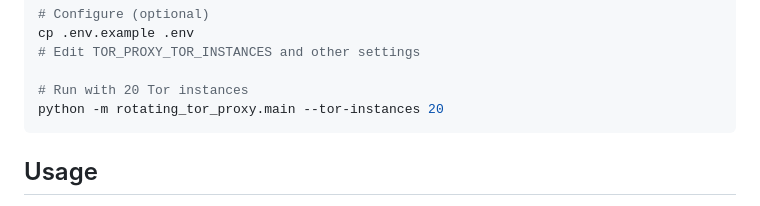
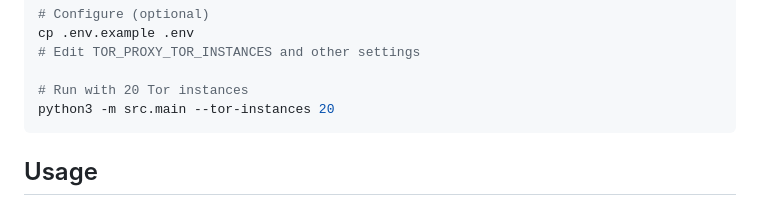
Before and after one commit to EvgeniiDev/rotating-tor-http-proxy, a Markdown page: README.md, the part around the change. GitHub-like rendering.

````diff
--- a/README.md
+++ b/README.md
@@ -61,7 +61,7 @@ cp .env.example .env
 # Edit TOR_PROXY_TOR_INSTANCES and other settings
 
 # Run with 20 Tor instances
-python -m rotating_tor_proxy.main --tor-instances 20
+python3 -m src.main --tor-instances 20
 ```
 
 ## Usage
````
